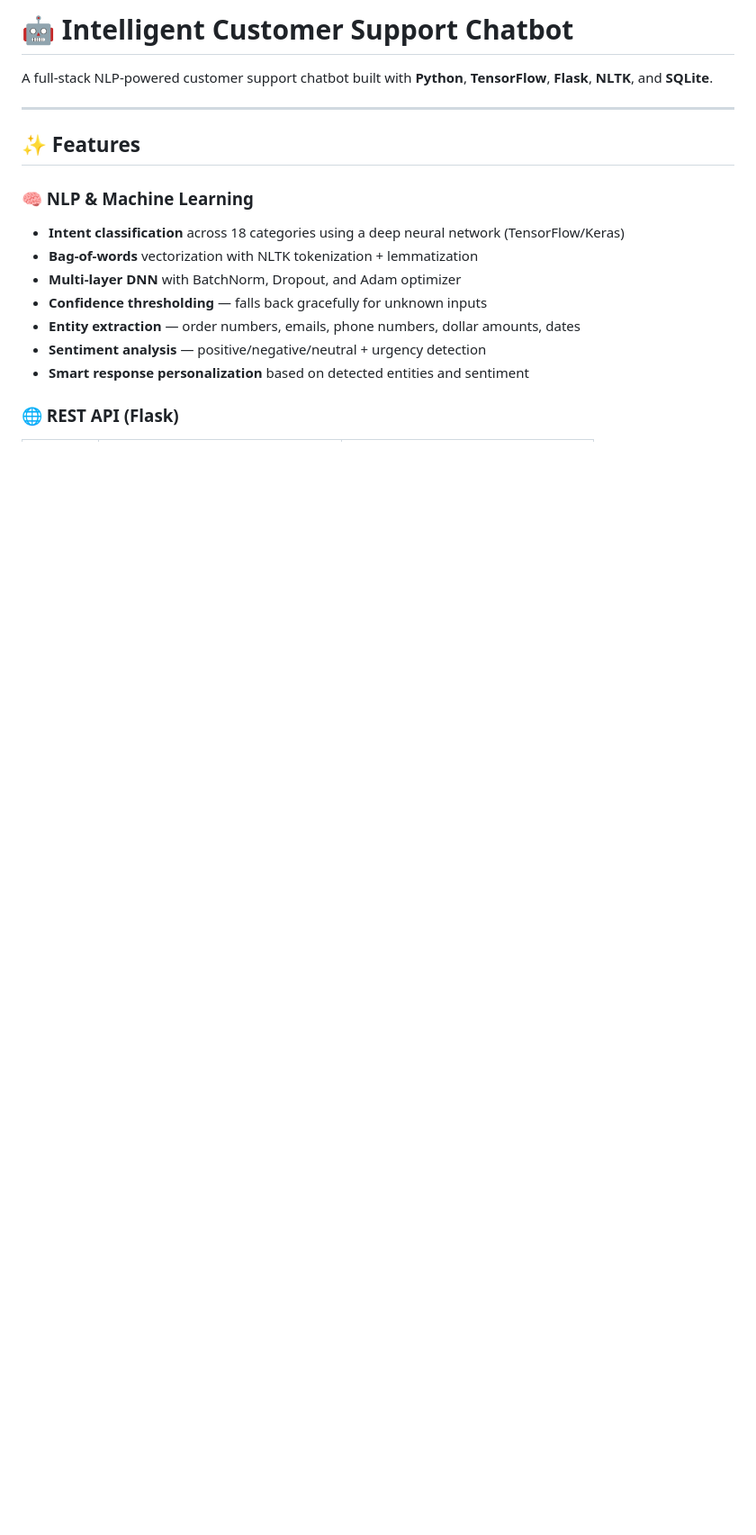
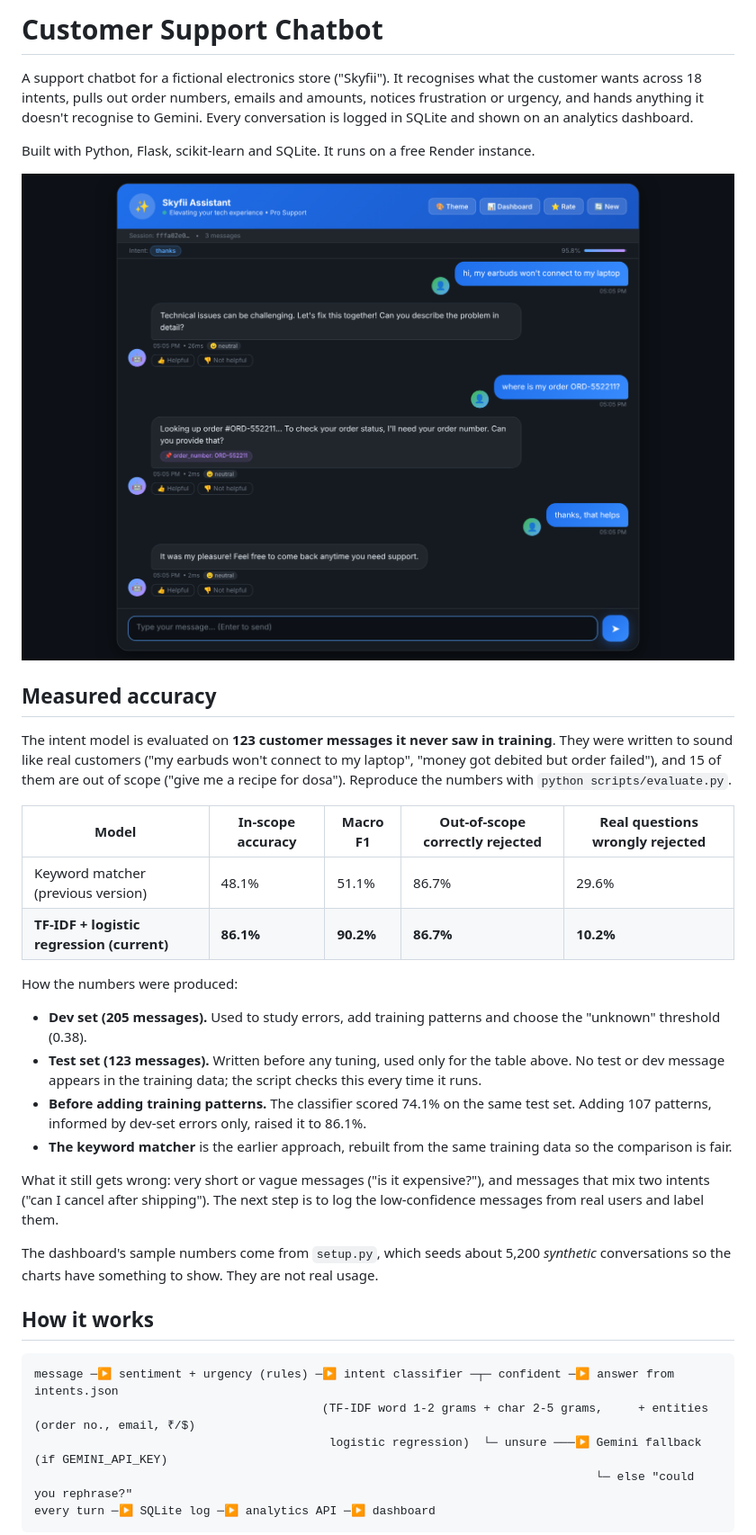
Before and after one commit to Shyam2119/Customer_support_Chatbot, a Markdown page: README.md, the part around one of its changes. Shown at 90% size. GitHub-like rendering; pictures changed too: docs/img/chat.png (added); blank space fills up the shorter version.

````diff
--- a/README.md
+++ b/README.md
@@ -1,18 +1,38 @@
-# 🤖 Intelligent Customer Support Chatbot
+# Customer Support Chatbot
 
-A full-stack NLP-powered customer support chatbot built with **Python**, **TensorFlow**, **Flask**, **NLTK**, and **SQLite**.
+A support chatbot for a fictional electronics store ("Skyfii"). It recognises what the customer wants across 18 intents, pulls out order numbers, emails and amounts, notices frustration or urgency, and hands anything it doesn't recognise to Gemini. Every conversation is logged in SQLite and shown on an analytics dashboard.
 
----
+Built with Python, Flask, scikit-learn and SQLite. It runs on a free Render instance.
 
-## ✨ Features
+![Chat](docs/img/chat.png)
 
-### 🧠 NLP & Machine Learning
-- **Intent classification** across 18 categories using a deep neural network (TensorFlow/Keras)
-- **Bag-of-words** vectorization with NLTK tokenization + lemmatization
-- **Multi-layer DNN** with BatchNorm, Dropout, and Adam optimizer
-- **Confidence thresholding** — falls back gracefully for unknown inputs
-- **Entity extraction** — order numbers, emails, phone numbers, dollar amounts, dates
-- **Sentiment analysis** — positive/negative/neutral + urgency detection
-- **Smart response personalization** based on detected entities and sentiment
+## Measured accuracy
 
-### 🌐 REST API (Flask)
+The intent model is evaluated on **123 customer messages it never saw in training**. They were written to sound like real customers ("my earbuds won't connect to my laptop", "money got debited but order failed"), and 15 of them are out of scope ("give me a recipe for dosa"). Reproduce the numbers with `python scripts/evaluate.py`.
+
+| Model | In-scope accuracy | Macro F1 | Out-of-scope correctly rejected | Real questions wrongly rejected |
+|---|---|---|---|---|
+| Keyword matcher (previous version) | 48.1% | 51.1% | 86.7% | 29.6% |
+| **TF-IDF + logistic regression (current)** | **86.1%** | **90.2%** | **86.7%** | **10.2%** |
+
+How the numbers were produced:
+
+- **Dev set (205 messages).** Used to study errors, add training patterns and choose the "unknown" threshold (0.38).
+- **Test set (123 messages).** Written before any tuning, used only for the table above. No test or dev message appears in the training data; the script checks this every time it runs.
+- **Before adding training patterns.** The classifier scored 74.1% on the same test set. Adding 107 patterns, informed by dev-set errors only, raised it to 86.1%.
+- **The keyword matcher** is the earlier approach, rebuilt from the same training data so the comparison is fair.
+
+What it still gets wrong: very short or vague messages ("is it expensive?"), and messages that mix two intents ("can I cancel after shipping"). The next step is to log the low-confidence messages from real users and label them.
+
+The dashboard's sample numbers come from `setup.py`, which seeds about 5,200 *synthetic* conversations so the charts have something to show. They are not real usage.
+
+## How it works
+
+```
+message ─▶ sentiment + urgency (rules) ─▶ intent classifier ─┬─ confident ─▶ answer from intents.json
+                                         (TF-IDF word 1-2 grams + char 2-5 grams,     + entities (order no., email, ₹/$)
+                                          logistic regression)  └─ unsure ───▶ Gemini fallback (if GEMINI_API_KEY)
+                                                                                └─ else "could you rephrase?"
+every turn ─▶ SQLite log ─▶ analytics API ─▶ dashboard
+```
+
````
Also changed, not shown: other parts of README.md (+40 -258 lines), 16 other files.
